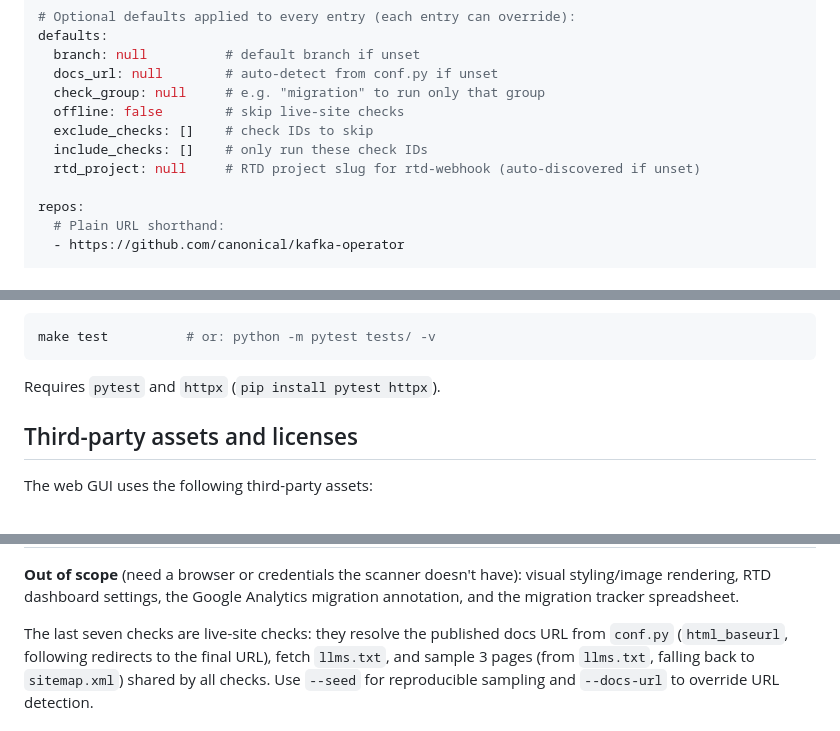
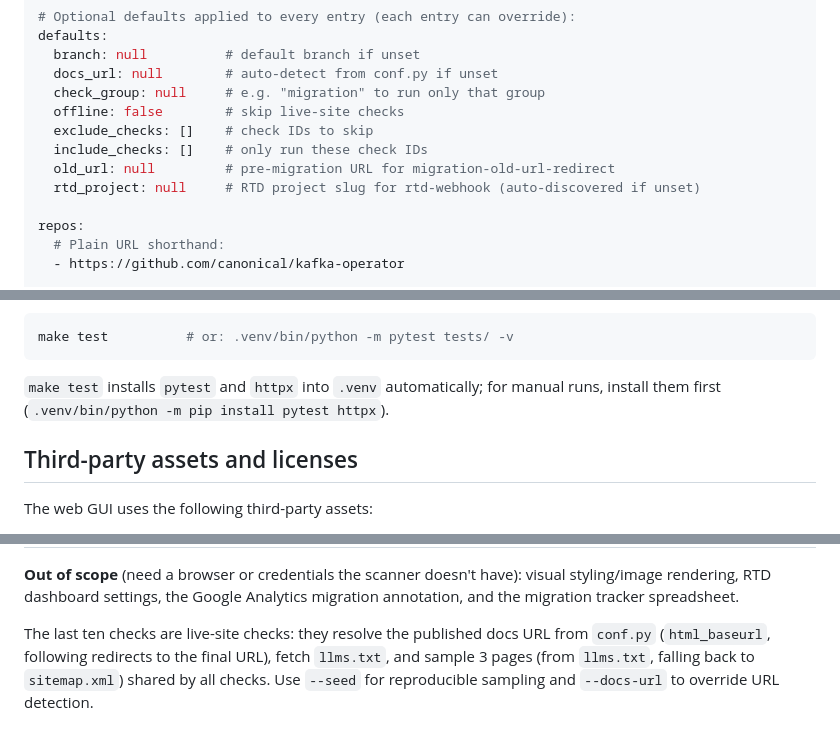
Before and after one commit to izmalk/starter-pack-scanner, a Markdown page: README.md, 3 parts joined by grey strips. Rendered like a GitHub page.

````diff
--- a/README.md
+++ b/README.md
@@ -216,6 +281,7 @@ defaults:
   offline: false        # skip live-site checks
   exclude_checks: []    # check IDs to skip
   include_checks: []    # only run these check IDs
+  old_url: null         # pre-migration URL for migration-old-url-redirect
   rtd_project: null     # RTD project slug for rtd-webhook (auto-discovered if unset)
 
 repos:
@@ -338,10 +425,12 @@ concerns:
   `check_group`, FastAPI 422s on empty form fields, and more.
 
 ```bash
-make test          # or: python -m pytest tests/ -v
+make test          # or: .venv/bin/python -m pytest tests/ -v
 ```
 
-Requires `pytest` and `httpx` (`pip install pytest httpx`).
+`make test` installs `pytest` and `httpx` into `.venv` automatically; for
+manual runs, install them first
+(`.venv/bin/python -m pip install pytest httpx`).
 
 ## Third-party assets and licenses
 
@@ -414,7 +503,7 @@ the public guide requires Canonical SSO).
 visual styling/image rendering, RTD dashboard settings, the Google Analytics
 migration annotation, and the migration tracker spreadsheet.
 
-The last seven checks are live-site checks: they resolve the published docs URL
+The last ten checks are live-site checks: they resolve the published docs URL
 from `conf.py` (`html_baseurl`, following redirects to the final URL), fetch
 `llms.txt`, and sample 3 pages (from `llms.txt`, falling back to `sitemap.xml`)
 shared by all checks. Use `--seed` for reproducible sampling and `--docs-url`
````
Also changed, not shown: other parts of README.md (+102 -16 lines), starter_pack_scanner/pics/batch-scan-results.png (added), starter_pack_scanner/pics/batch-scan.png (added), starter_pack_scanner/pics/main-screen.png (added), starter_pack_scanner/pics/progress-bar.png (added).
